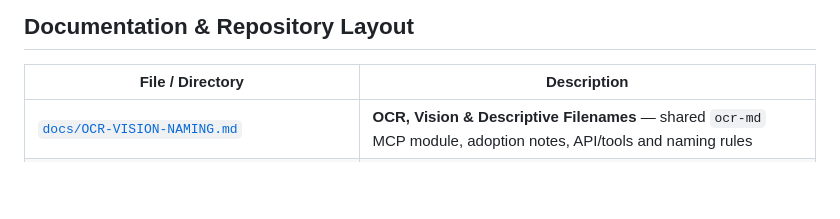
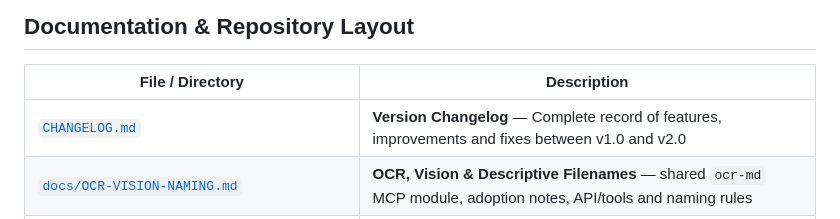
Before and after one commit to Axotopia/contex_scanner_open, a Markdown page: README.md, the part around the change. GitHub-like rendering; blank space fills up the shorter version.

Commit message:
docs: add CHANGELOG.md documenting changes from v1.0 to v2.0

```diff
--- a/README.md
+++ b/README.md
@@ -430,6 +430,7 @@ The scanner is a **raw sensor, not an imaging device** — it delivers raw 16-bi
 
 | File / Directory | Description |
 |---|---|
+| [`CHANGELOG.md`](CHANGELOG.md) | **Version Changelog** — Complete record of features, improvements and fixes between v1.0 and v2.0 |
 | [`docs/OCR-VISION-NAMING.md`](docs/OCR-VISION-NAMING.md) | **OCR, Vision & Descriptive Filenames** — shared `ocr-md` MCP module, adoption notes, API/tools and naming rules |
 | [`docs/IMPLEMENTATION-PLAN.md`](docs/IMPLEMENTATION-PLAN.md) | **App Architecture & Implementation Plan** — 2-stage Ubuntu/Windows strategy, workflow diagram, module design |
 | [`DESIGN.md`](DESIGN.md) | **Driver Architecture** — 8-stage pipeline, per-column LUTs, calibration profile schema, flash safety rule |
```
Also changed, not shown: CHANGELOG.md (added, +86 -0 lines).
